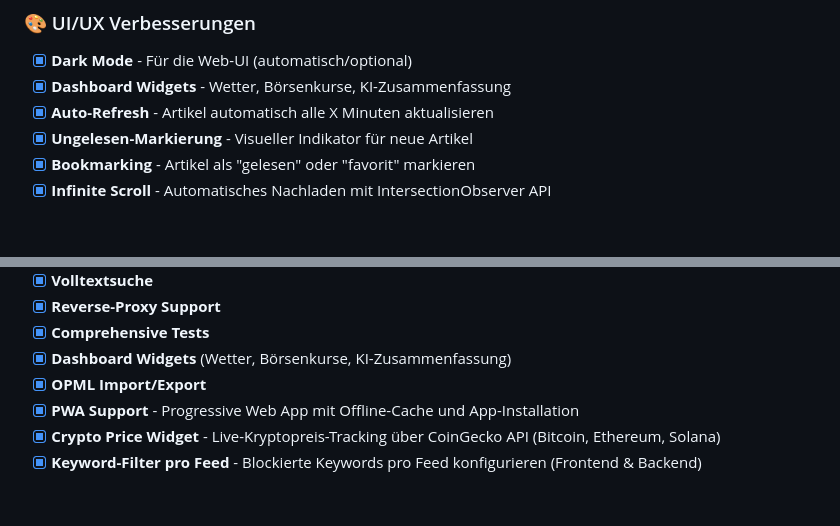
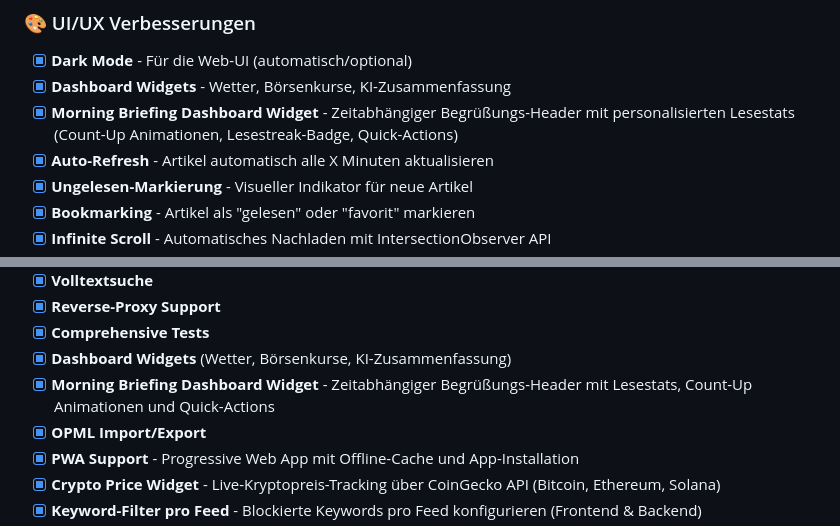
Before and after one commit to bananaberryProjects/NewsAggregator, a Markdown page: ROADMAP.md, 2 parts joined by grey strips. Drawn GitHub-style; blank space fills up the shorter version.

```diff
--- a/ROADMAP.md
+++ b/ROADMAP.md
@@ -12,6 +12,7 @@ Feature-Ideen und zukünftige Entwicklungen für das News Aggregator Projekt.
 ### 🎨 UI/UX Verbesserungen
 - [x] **Dark Mode** - Für die Web-UI (automatisch/optional)
 - [x] **Dashboard Widgets** - Wetter, Börsenkurse, KI-Zusammenfassung
+- [x] **Morning Briefing Dashboard Widget** - Zeitabhängiger Begrüßungs-Header mit personalisierten Lesestats (Count-Up Animationen, Lesestreak-Badge, Quick-Actions)
 - [x] **Auto-Refresh** - Artikel automatisch alle X Minuten aktualisieren
 - [x] **Ungelesen-Markierung** - Visueller Indikator für neue Artikel
 - [x] **Bookmarking** - Artikel als "gelesen" oder "favorit" markieren
@@ -80,6 +81,7 @@ Feature-Ideen und zukünftige Entwicklungen für das News Aggregator Projekt.
 - [x] **Reverse-Proxy Support**
 - [x] **Comprehensive Tests**
 - [x] **Dashboard Widgets** (Wetter, Börsenkurse, KI-Zusammenfassung)
+- [x] **Morning Briefing Dashboard Widget** - Zeitabhängiger Begrüßungs-Header mit Lesestats, Count-Up Animationen und Quick-Actions
 - [x] **OPML Import/Export**
 - [x] **PWA Support** - Progressive Web App mit Offline-Cache und App-Installation
 - [x] **Crypto Price Widget** - Live-Kryptopreis-Tracking über CoinGecko API (Bitcoin, Ethereum, Solana)
```
Also changed, not shown: README.md (+1 -0 lines).
